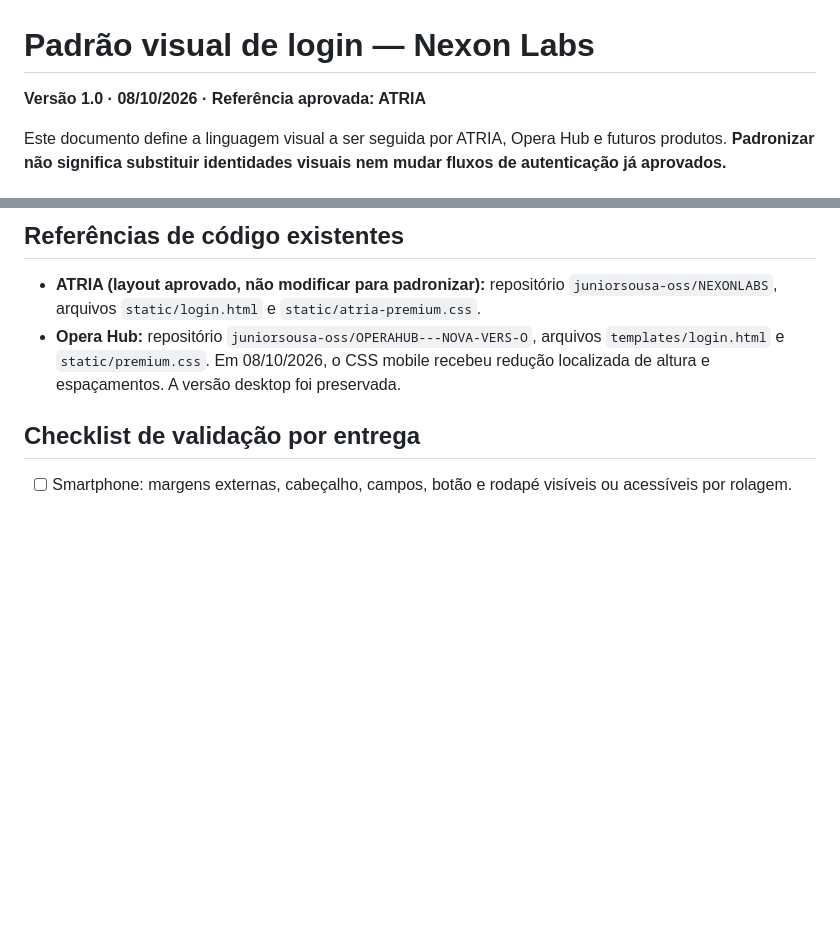
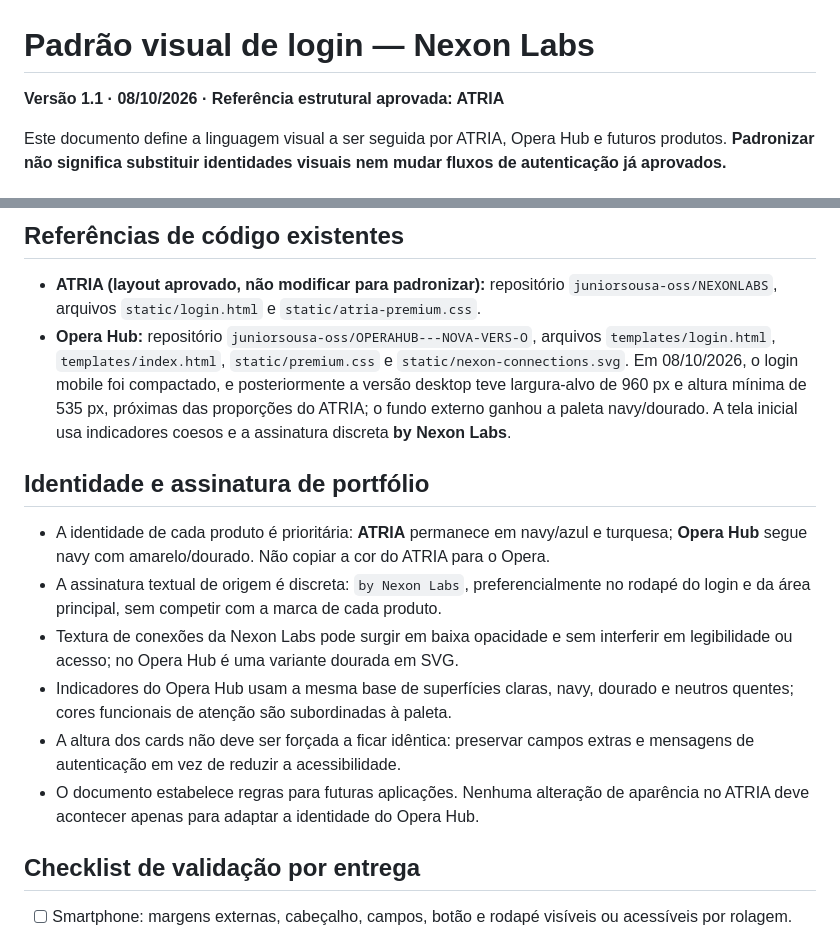
Before and after one commit to juniorsousa-oss/NEXONLABS, a Markdown page: docs/PADRAO-VISUAL-LOGIN.md, 2 parts joined by grey strips. Rendered like a GitHub page; blank space fills up the shorter version.

Commit message:
docs(branding): clarify Opera navy-gold identity and Nexon Labs subtle signatures

```diff
--- a/docs/PADRAO-VISUAL-LOGIN.md
+++ b/docs/PADRAO-VISUAL-LOGIN.md
@@ -1,6 +1,6 @@
 # Padrão visual de login — Nexon Labs
 
-**Versão 1.0 · 08/10/2026 · Referência aprovada: ATRIA**
+**Versão 1.1 · 08/10/2026 · Referência estrutural aprovada: ATRIA**
 
 Este documento define a linguagem visual a ser seguida por ATRIA, Opera Hub e futuros produtos. **Padronizar não significa substituir identidades visuais nem mudar fluxos de autenticação já aprovados.**
 
@@ -20,7 +20,16 @@ Este documento define a linguagem visual a ser seguida por ATRIA, Opera Hub e fu
 ## Referências de código existentes
 
 - **ATRIA (layout aprovado, não modificar para padronizar):** repositório `juniorsousa-oss/NEXONLABS`, arquivos `static/login.html` e `static/atria-premium.css`.
-- **Opera Hub:** repositório `juniorsousa-oss/OPERAHUB---NOVA-VERS-O`, arquivos `templates/login.html` e `static/premium.css`. Em 08/10/2026, o CSS mobile recebeu redução localizada de altura e espaçamentos. A versão desktop foi preservada.
+- **Opera Hub:** repositório `juniorsousa-oss/OPERAHUB---NOVA-VERS-O`, arquivos `templates/login.html`, `templates/index.html`, `static/premium.css` e `static/nexon-connections.svg`. Em 08/10/2026, o login mobile foi compactado, e posteriormente a versão desktop teve largura-alvo de 960 px e altura mínima de 535 px, próximas das proporções do ATRIA; o fundo externo ganhou a paleta navy/dourado. A tela inicial usa indicadores coesos e a assinatura discreta **by Nexon Labs**.
+
+## Identidade e assinatura de portfólio
+
+- A identidade de cada produto é prioritária: **ATRIA** permanece em navy/azul e turquesa; **Opera Hub** segue navy com amarelo/dourado. Não copiar a cor do ATRIA para o Opera.
+- A assinatura textual de origem é discreta: `by Nexon Labs`, preferencialmente no rodapé do login e da área principal, sem competir com a marca de cada produto.
+- Textura de conexões da Nexon Labs pode surgir em baixa opacidade e sem interferir em legibilidade ou acesso; no Opera Hub é uma variante dourada em SVG.
+- Indicadores do Opera Hub usam a mesma base de superfícies claras, navy, dourado e neutros quentes; cores funcionais de atenção são subordinadas à paleta.
+- A altura dos cards não deve ser forçada a ficar idêntica: preservar campos extras e mensagens de autenticação em vez de reduzir a acessibilidade.
+- O documento estabelece regras para futuras aplicações. Nenhuma alteração de aparência no ATRIA deve acontecer apenas para adaptar a identidade do Opera Hub.
 
 ## Checklist de validação por entrega
 
```
